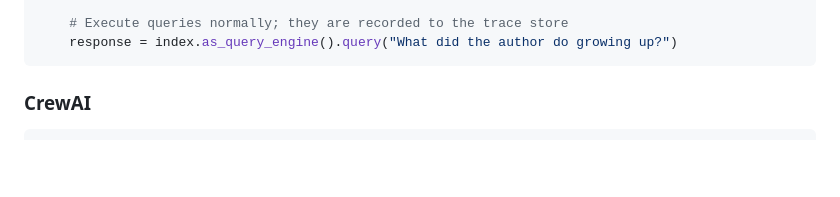
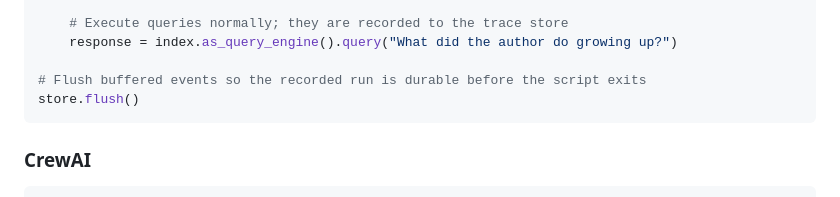
Before and after one commit to Therealdk8890/DProvenanceKitPython, a Markdown page: README.md, the part around the change. Drawn GitHub-style; blank space fills up the shorter version.

Commit message:
docs: flush the store in the LlamaIndex snippet so short-lived scripts keep the trace
SQLiteTraceStore buffers writes on a background thread; a script that
exits right after kit.run() can lose the recorded run. Verified against
the released 0.3.1 wheel.

Co-Authored-By: Claude Fable 5 <noreply@anthropic.com>

````diff
--- a/README.md
+++ b/README.md
@@ -261,6 +261,9 @@ with kit.run(context_id="qa-session", store=store) as run:
 
     # Execute queries normally; they are recorded to the trace store
     response = index.as_query_engine().query("What did the author do growing up?")
+
+# Flush buffered events so the recorded run is durable before the script exits
+store.flush()
 ```
 
 ### CrewAI
````
